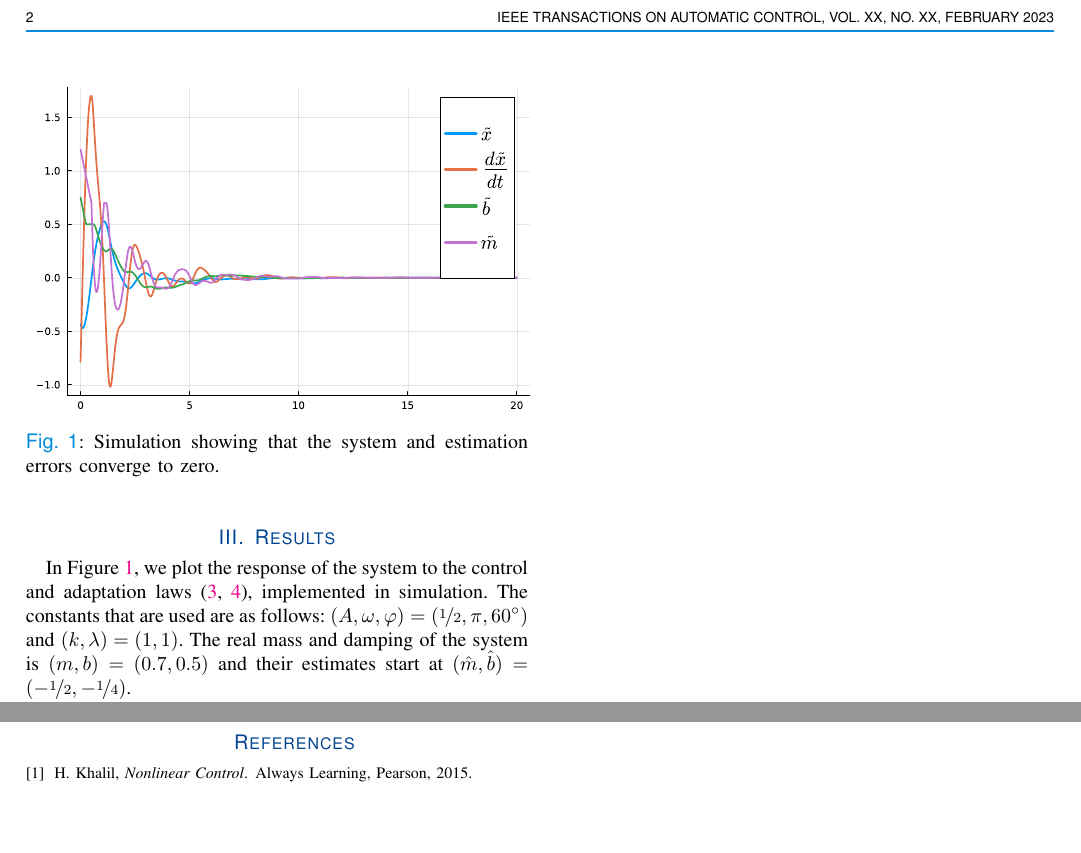
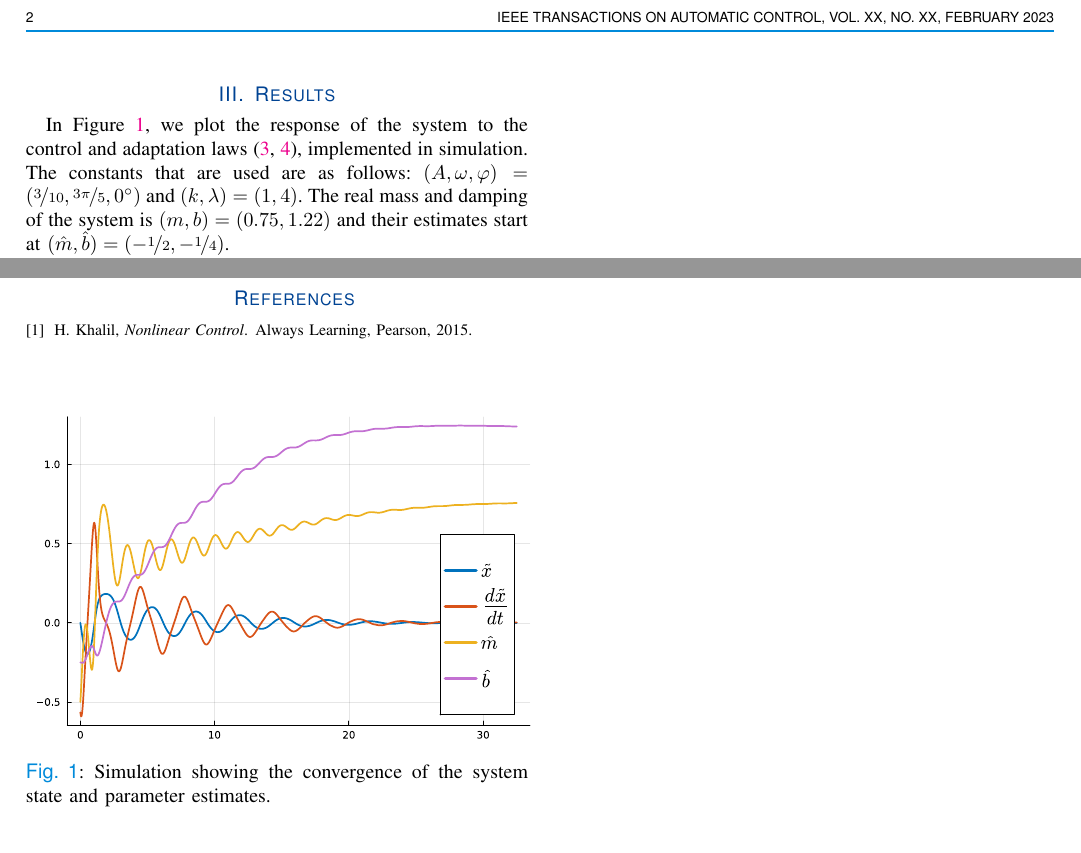
Before and after one commit to Symplectomorphism/mass-and-damping-estimation, a LaTeX paper (TeX/root.tex, which reads TeX/contents/results.tex): two parts of page 2 of 2, joined at a grey line, cut so that both start at the same text. The pictures show the PDF file TeX/root.pdf that the author committed with the source.

Commit message:
make the plots resemble

```diff
--- a/TeX/contents/results.tex
+++ b/TeX/contents/results.tex
@@ -1,9 +1,10 @@
 \section{Results}
 \label{sec:results}
 
-\begin{figure}[t]
+\begin{figure}[b]
   \centering
-  \includegraphics[width=0.5\textwidth]{./figures/adaptationrule2.pdf}
-  \caption{Simulation showing that the system and estimation errors converge to
-  zero.}
+  \includegraphics[width=0.5\textwidth]{./figures/adaptationrule1.pdf}
+  \caption{Simulation showing the convergence of the system state and parameter
+  estimates.}
   \label{fig:adaptation}
+\end{figure}
@@ -10,18 +16,13 @@
+  \label{fig:hardware}
 \end{figure}
 
 In Figure~\ref{fig:adaptation}, we plot the response of the system to the
 control and adaptation laws~(\ref{eq:controller}, \ref{eq:adaptation}),
 implemented in simulation. The constants that are used are as follows: $(A,
-\omega, \varphi) = (\nicefrac{1}{2}, \pi, 60^\circ)$ and $(k, \lambda) = (1,
-1)$. The real mass and damping of the system is $(m, b) = (0.7, 0.5)$ and their
-estimates start at $(\hat{m}, \hat{b}) = (-\nicefrac{1}{2}, -\nicefrac{1}{4})$.
-
-\begin{figure}[b]
-  \centering
-  \includegraphics[width=0.5\textwidth]{./figures/station2_adaptation.eps}
-  \caption{Hardware implementation of the estimation algorithm.}
-  \label{fig:hardware}
-\end{figure}
+\omega, \varphi) = (\nicefrac{3}{10}, \nicefrac{3\pi}{5}, 0^\circ)$ and $(k,
+\lambda) = (1, 4)$. The real mass and damping of the system is $(m, b) = (0.75,
+1.22)$ and their estimates start at $(\hat{m}, \hat{b}) = (-\nicefrac{1}{2},
+-\nicefrac{1}{4})$.
 
 In Figure~\ref{fig:hardware}, we plot the response of the system to the control
 and adaptation laws ~(\ref{eq:controller}, \ref{eq:adaptation}), implemented on
```
Also changed, not shown: TeX/figures/adaptationrule1.pdf, TeX/root.pdf, julia/adaptationrule1.pdf, julia/adaptationrule1.png, julia/adaptationrule2.pdf, julia/adaptationrule2.png, TeX/contents/results.tex (5 more changed lines), 1 other file.
